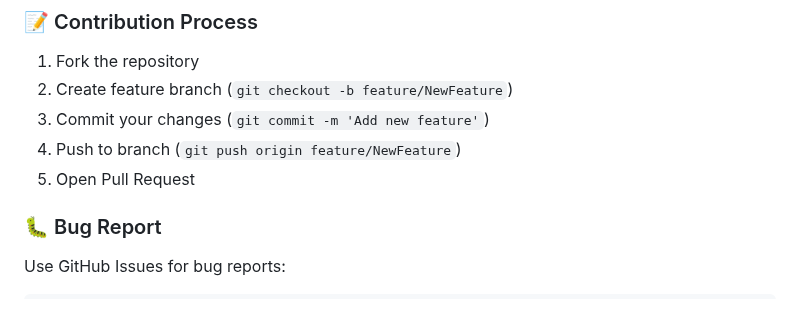
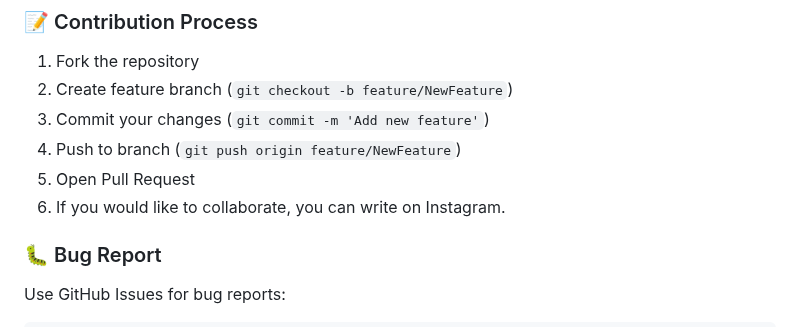
Before and after one commit to zer0crypt02/Net-C2, a Markdown page: README.md, the part around the change. Rendered like a GitHub page.

Commit message:
Add collaboration note to README
Added a note about collaboration on Instagram.

```diff
--- a/README.md
+++ b/README.md
@@ -587,6 +587,8 @@ HOWEVER:
 3. Commit your changes (`git commit -m 'Add new feature'`)
 4. Push to branch (`git push origin feature/NewFeature`)
 5. Open Pull Request
+6. If you would like to collaborate, you can
+write on Instagram.
 
 ### 🐛 Bug Report
 
```
